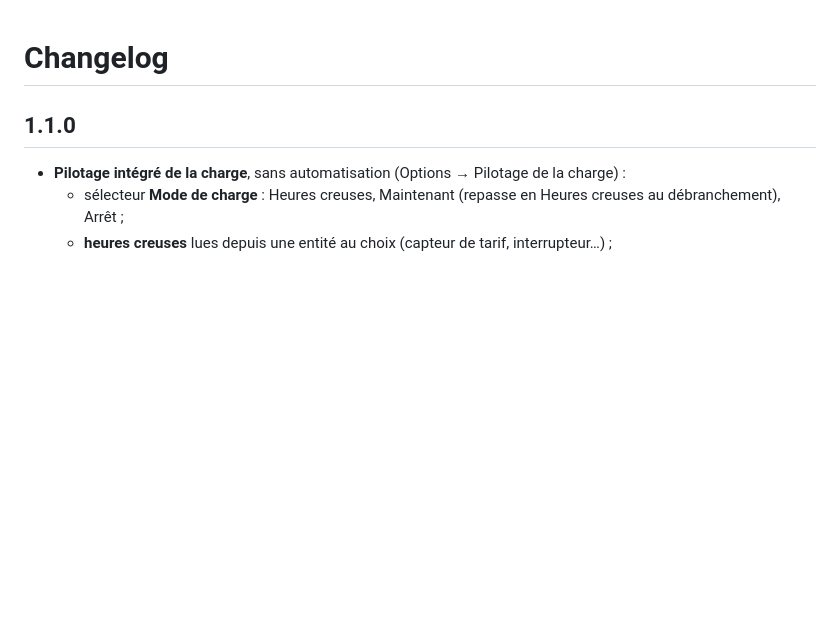
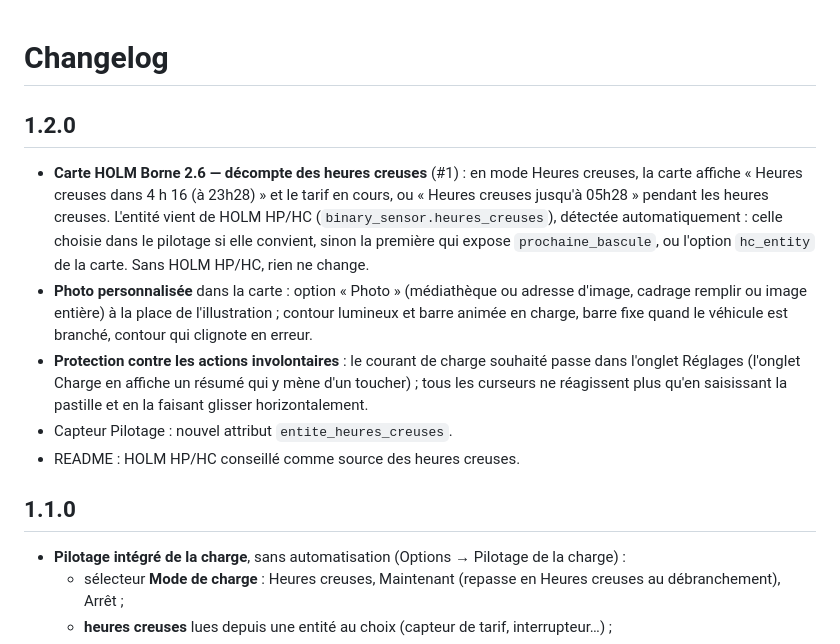
Before and after one commit to kaaribou/lektrico-holm, a Markdown page: CHANGELOG.md, the part around the change. Rendered like a GitHub page; blank space fills up the shorter version.

```diff
--- a/CHANGELOG.md
+++ b/CHANGELOG.md
@@ -1,4 +1,12 @@
 # Changelog
+
+## 1.2.0
+
+- **Carte HOLM Borne 2.6 — décompte des heures creuses** (#1) : en mode Heures creuses, la carte affiche « Heures creuses dans 4 h 16 (à 23h28) » et le tarif en cours, ou « Heures creuses jusqu'à 05h28 » pendant les heures creuses. L'entité vient de HOLM HP/HC (`binary_sensor.heures_creuses`), détectée automatiquement : celle choisie dans le pilotage si elle convient, sinon la première qui expose `prochaine_bascule`, ou l'option `hc_entity` de la carte. Sans HOLM HP/HC, rien ne change.
+- **Photo personnalisée** dans la carte : option « Photo » (médiathèque ou adresse d'image, cadrage remplir ou image entière) à la place de l'illustration ; contour lumineux et barre animée en charge, barre fixe quand le véhicule est branché, contour qui clignote en erreur.
+- **Protection contre les actions involontaires** : le courant de charge souhaité passe dans l'onglet Réglages (l'onglet Charge en affiche un résumé qui y mène d'un toucher) ; tous les curseurs ne réagissent plus qu'en saisissant la pastille et en la faisant glisser horizontalement.
+- Capteur Pilotage : nouvel attribut `entite_heures_creuses`.
+- README : HOLM HP/HC conseillé comme source des heures creuses.
 
 ## 1.1.0
 
```
Also changed, not shown: README.md (+8 -5 lines), docs/images/carte-charge.png, 5 other files.
